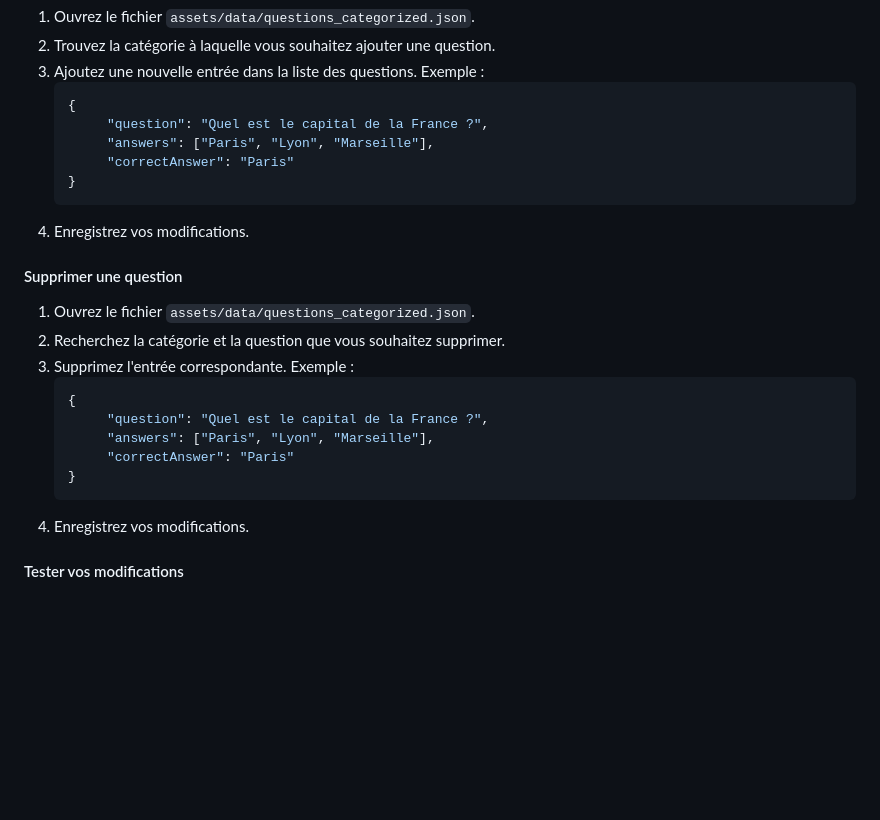
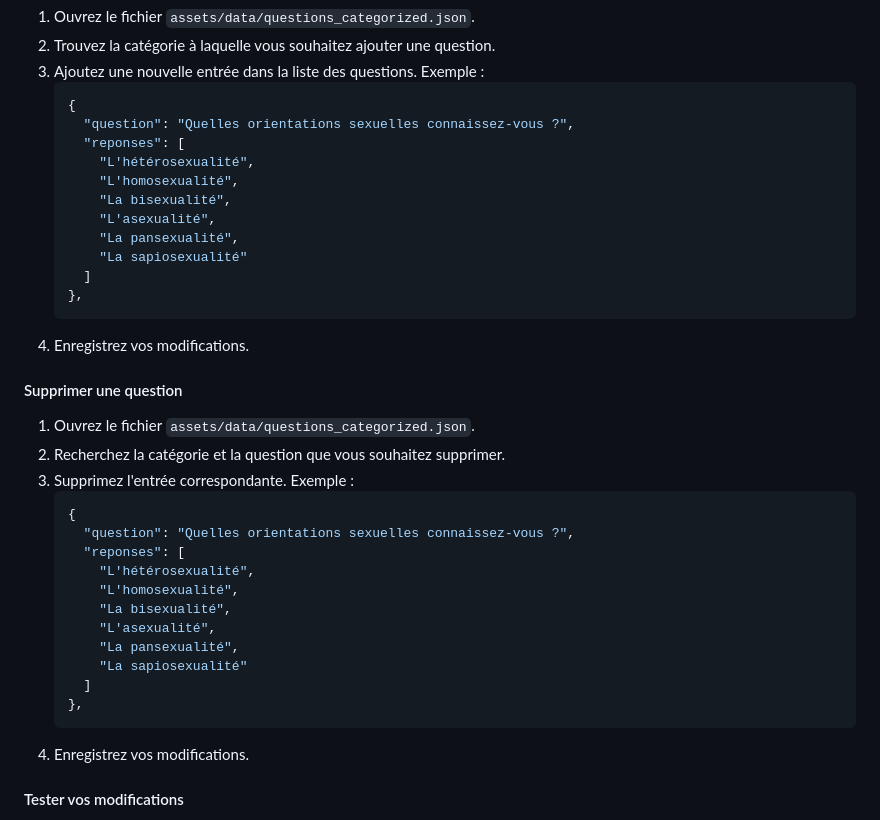
Before and after one commit to ismo009/webtest, a Markdown page: README.md, the part around the change. GitHub-like rendering; blank space fills up the shorter version.

````diff
--- a/README.md
+++ b/README.md
@@ -47,10 +47,16 @@ Les questions et réponses sont stockées dans un fichier JSON situé dans le do
 3. Ajoutez une nouvelle entrée dans la liste des questions. Exemple :
     ```json
     {
-         "question": "Quel est le capital de la France ?",
-         "answers": ["Paris", "Lyon", "Marseille"],
-         "correctAnswer": "Paris"
-    }
+      "question": "Quelles orientations sexuelles connaissez-vous ?",
+      "reponses": [
+        "L'hétérosexualité",
+        "L'homosexualité",
+        "La bisexualité",
+        "L'asexualité",
+        "La pansexualité",
+        "La sapiosexualité"
+      ]
+    },
     ```
 4. Enregistrez vos modifications.
 
@@ -60,10 +66,16 @@ Les questions et réponses sont stockées dans un fichier JSON situé dans le do
 3. Supprimez l'entrée correspondante. Exemple :
     ```json
     {
-         "question": "Quel est le capital de la France ?",
-         "answers": ["Paris", "Lyon", "Marseille"],
-         "correctAnswer": "Paris"
-    }
+      "question": "Quelles orientations sexuelles connaissez-vous ?",
+      "reponses": [
+        "L'hétérosexualité",
+        "L'homosexualité",
+        "La bisexualité",
+        "L'asexualité",
+        "La pansexualité",
+        "La sapiosexualité"
+      ]
+    },
     ```
 4. Enregistrez vos modifications.
 
````
